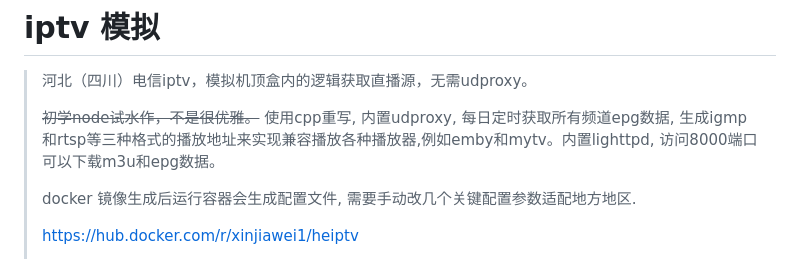
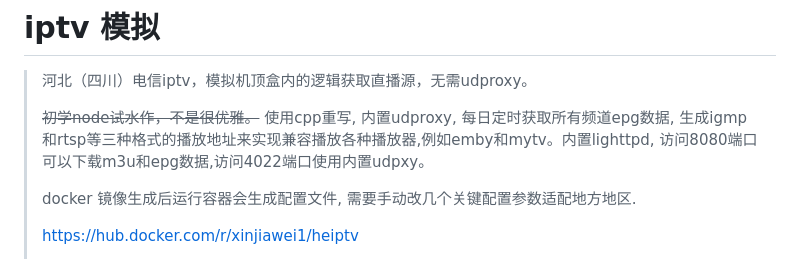
Before and after one commit to xinjiawei/iptv, a Markdown page: README.md, the part around the change. Rendered like a GitHub page.

```diff
--- a/README.md
+++ b/README.md
@@ -1,7 +1,7 @@
 # iptv 模拟
 > 河北（四川）电信iptv，模拟机顶盒内的逻辑获取直播源，无需udproxy。
 >
-> ~~初学node试水作，不是很优雅。~~ 使用cpp重写, 内置udproxy, 每日定时获取所有频道epg数据, 生成igmp和rtsp等三种格式的播放地址来实现兼容播放各种播放器,例如emby和mytv。内置lighttpd, 访问8000端口可以下载m3u和epg数据。
+> ~~初学node试水作，不是很优雅。~~ 使用cpp重写, 内置udproxy, 每日定时获取所有频道epg数据, 生成igmp和rtsp等三种格式的播放地址来实现兼容播放各种播放器,例如emby和mytv。内置lighttpd, 访问8080端口可以下载m3u和epg数据,访问4022端口使用内置udpxy。
 >
 > docker 镜像生成后运行容器会生成配置文件, 需要手动改几个关键配置参数适配地方地区.
 >
```
